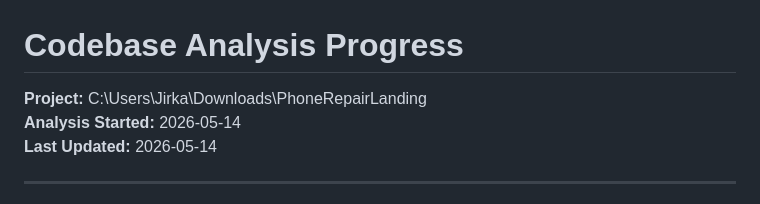
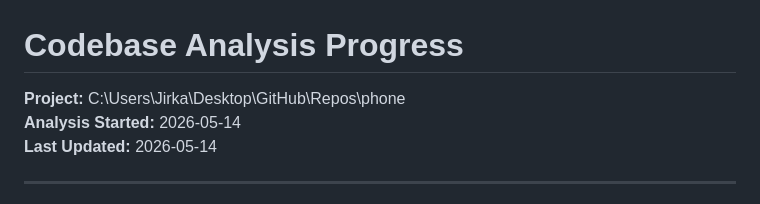
Before and after one commit to jirawagy-rgb/phone, a Markdown page: output/codebase-analysis-progress.md, the part around one of its changes. Drawn GitHub-style.

```diff
--- a/output/codebase-analysis-progress.md
+++ b/output/codebase-analysis-progress.md
@@ -1,6 +1,6 @@
 # Codebase Analysis Progress
 
-**Project:** C:\Users\Jirka\Downloads\PhoneRepairLanding
+**Project:** C:\Users\Jirka\Desktop\GitHub\Repos\phone
 **Analysis Started:** 2026-05-14
 **Last Updated:** 2026-05-14
 
```
Also changed, not shown: other parts of output/codebase-analysis-progress.md (+1 -1 lines).
